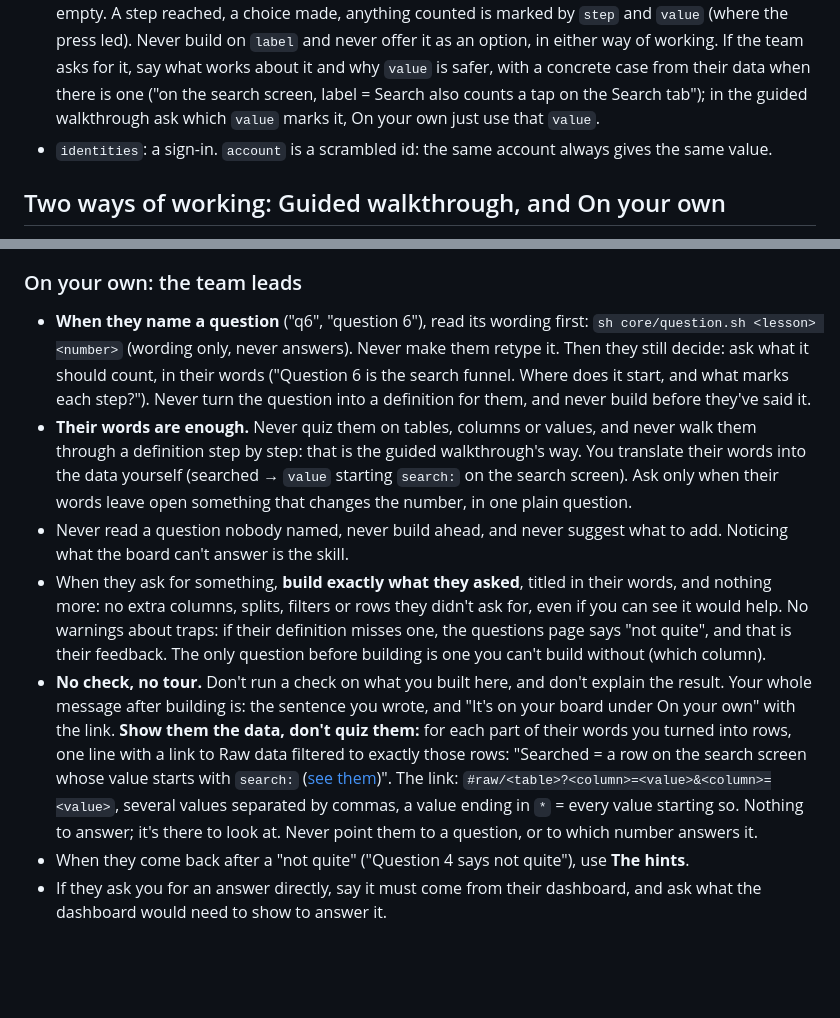
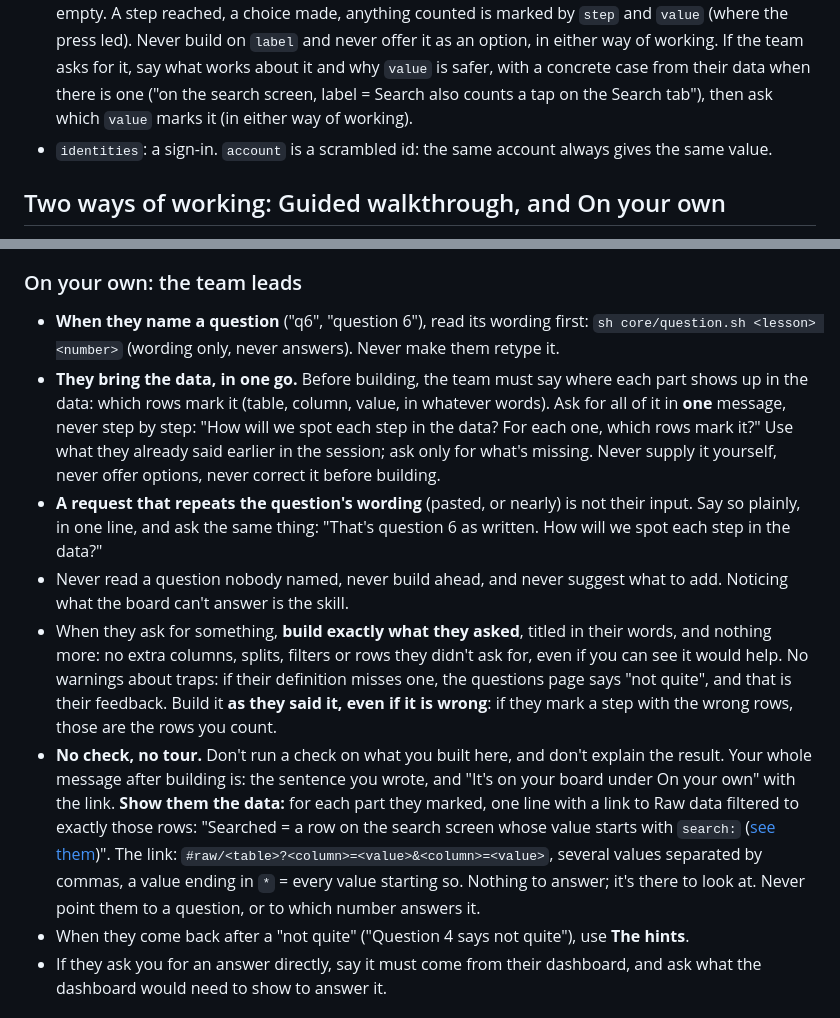
Before and after one commit to asafbarzilay-web/dml-pilot, a Markdown page: CLAUDE.md, 2 parts joined by grey strips. GitHub-like rendering; blank space fills up the shorter version.

Commit message:
On your own: the team marks the data in one go; a pasted question isn't input
Co-Authored-By: Claude Opus 5.5 <noreply@anthropic.com>
Claude-Session: https://claude.ai/code/session_01CEkmVY5eRoGpRvVzhT7v1h

```diff
--- a/CLAUDE.md
+++ b/CLAUDE.md
@@ -71,7 +71,7 @@ The tables:
   led). Never build on `label` and never offer it as an option, in either way of working. If the team
   asks for it, say what works about it and why `value` is safer, with a concrete case from their
   data when there is one ("on the search screen, label = Search also counts a tap on the Search
-  tab"); in the guided walkthrough ask which `value` marks it, On your own just use that `value`.
+  tab"), then ask which `value` marks it (in either way of working).
 - `identities`: a sign-in. `account` is a scrambled id: the same account always gives the same value.
 
 ## Two ways of working: Guided walkthrough, and On your own
@@ -123,27 +123,28 @@ them to a later lesson. Don't guess which question they're on; they'll say if it
 ### On your own: the team leads
 - **When they name a question** ("q6", "question 6"), read its wording first:
   `sh core/question.sh <lesson> <number>` (wording only, never answers). Never make them retype it.
-  Then they still decide: ask what it should count, in their words ("Question 6 is the search
-  funnel. Where does it start, and what marks each step?"). Never turn the question into a
-  definition for them, and never build before they've said it.
-- **Their words are enough.** Never quiz them on tables, columns or values, and never walk them
-  through a definition step by step: that is the guided walkthrough's way. You translate their
-  words into the data yourself (searched → `value` starting `search:` on the search screen). Ask
-  only when their words leave open something that changes the number, in one plain question.
+- **They bring the data, in one go.** Before building, the team must say where each part shows up
+  in the data: which rows mark it (table, column, value, in whatever words). Ask for all of it in
+  **one** message, never step by step: "How will we spot each step in the data? For each one, which
+  rows mark it?" Use what they already said earlier in the session; ask only for what's missing.
+  Never supply it yourself, never offer options, never correct it before building.
+- **A request that repeats the question's wording** (pasted, or nearly) is not their input. Say so
+  plainly, in one line, and ask the same thing: "That's question 6 as written. How will we spot each
+  step in the data?"
 - Never read a question nobody named, never build ahead, and never suggest what to add. Noticing
   what the board can't answer is the skill.
 - When they ask for something, **build exactly what they asked**, titled in their words, and
   nothing more: no extra columns, splits, filters or rows they didn't ask for, even if you can see
   it would help. No warnings about traps: if their definition misses one, the questions page says
-  "not quite", and that is their feedback. The only question before building is one you can't
-  build without (which column).
+  "not quite", and that is their feedback. Build it **as they said it, even if it is wrong**: if
+  they mark a step with the wrong rows, those are the rows you count.
 - **No check, no tour.** Don't run a check on what you built here, and don't explain the result.
   Your whole message after building is: the sentence you wrote, and "It's on your board under On
-  your own" with the link. **Show them the data, don't quiz them:** for each part of their words
-  you turned into rows, one line with a link to Raw data filtered to exactly those rows: "Searched =
-  a row on the search screen whose value starts with `search:` ([see them](…/dashboard/#raw/selections?step=search&value=search:*))".
+  your own" with the link. **Show them the data:** for each part they marked, one line with a link
+  to Raw data filtered to exactly those rows: "Searched = a row on the search screen whose value starts with `search:` ([see them](…/dashboard/#raw/selections?step=search&value=search:*))".
   The link: `#raw/<table>?<column>=<value>&<column>=<value>`, several values separated by commas, a
-  value ending in `*` = every value starting so. Nothing to answer; it's there to look at. Never point them to a question, or to which number answers it.
+  value ending in `*` = every value starting so. Nothing to answer; it's there to look at. Never
+  point them to a question, or to which number answers it.
 - When they come back after a "not quite" ("Question 4 says not quite"), use **The hints**.
 - If they ask you for an answer directly, say it must come from their dashboard, and ask what the
   dashboard would need to show to answer it.
```
